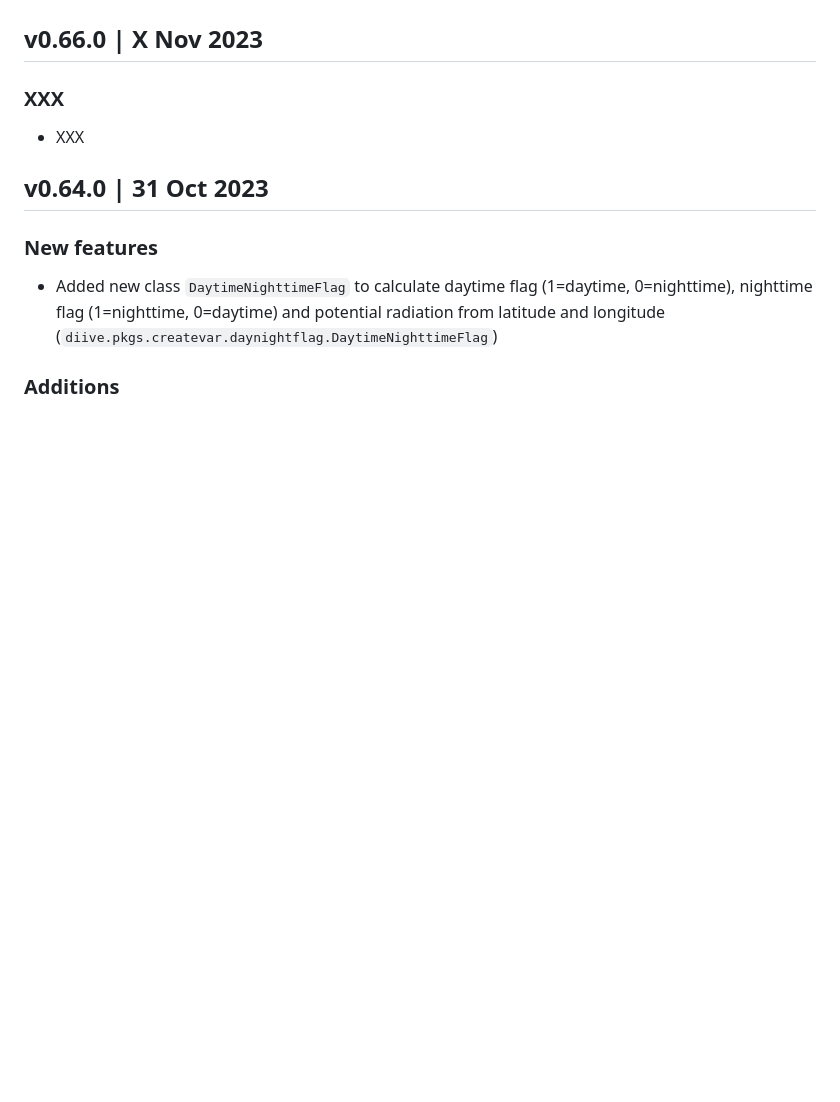
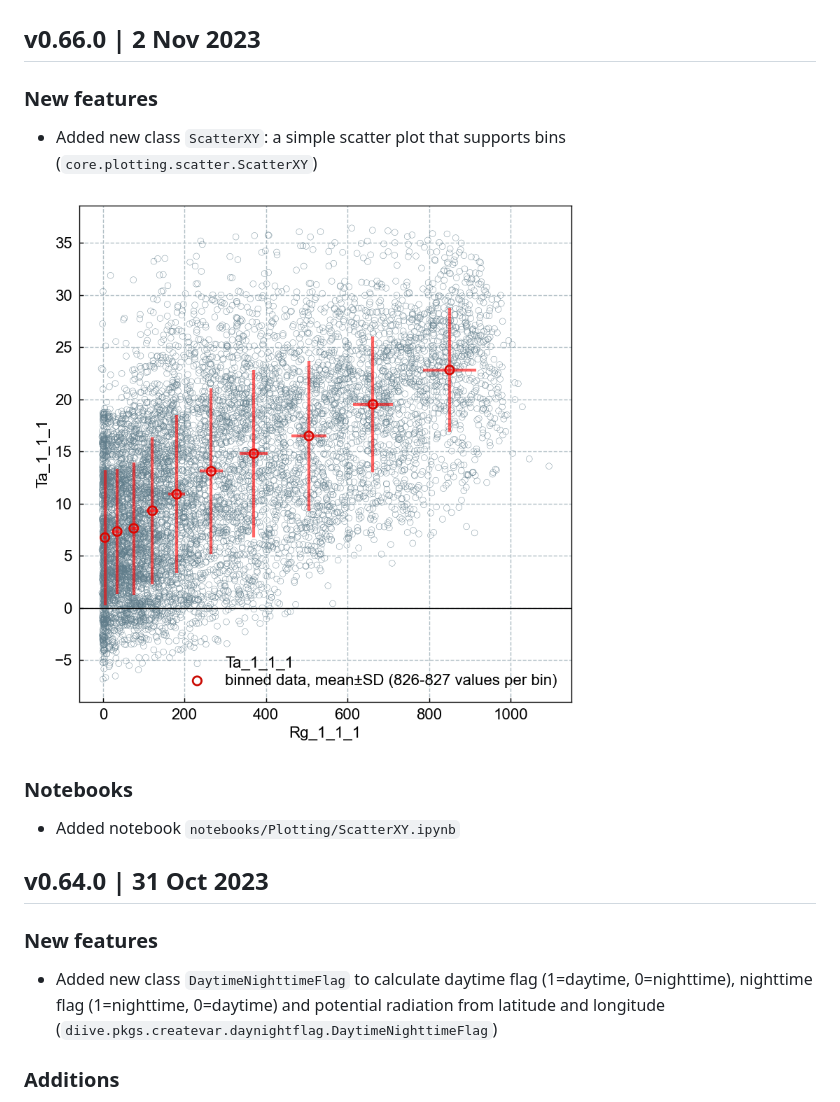
Before and after one commit to holukas/diive, a Markdown page: CHANGELOG.md, the part around the change. Drawn GitHub-style; pictures changed too: images/ScatterXY_diive_v0.66.0.png (added); blank space fills up the shorter version.

```diff
--- a/CHANGELOG.md
+++ b/CHANGELOG.md
@@ -2,11 +2,17 @@
 
 ![DIIVE](images/logo_diive1_256px.png)
 
-## v0.66.0 | X Nov 2023
+## v0.66.0 | 2 Nov 2023
 
-### XXX
+### New features
 
-- XXX
+- Added new class `ScatterXY`: a simple scatter plot that supports bins (`core.plotting.scatter.ScatterXY`)
+
+![DIIVE](images/ScatterXY_diive_v0.66.0.png)
+
+### Notebooks
+
+- Added notebook `notebooks/Plotting/ScatterXY.ipynb`
 
 ## v0.64.0 | 31 Oct 2023
 
```
Also changed, not shown: README.md (+1 -0 lines), 11 other files.
